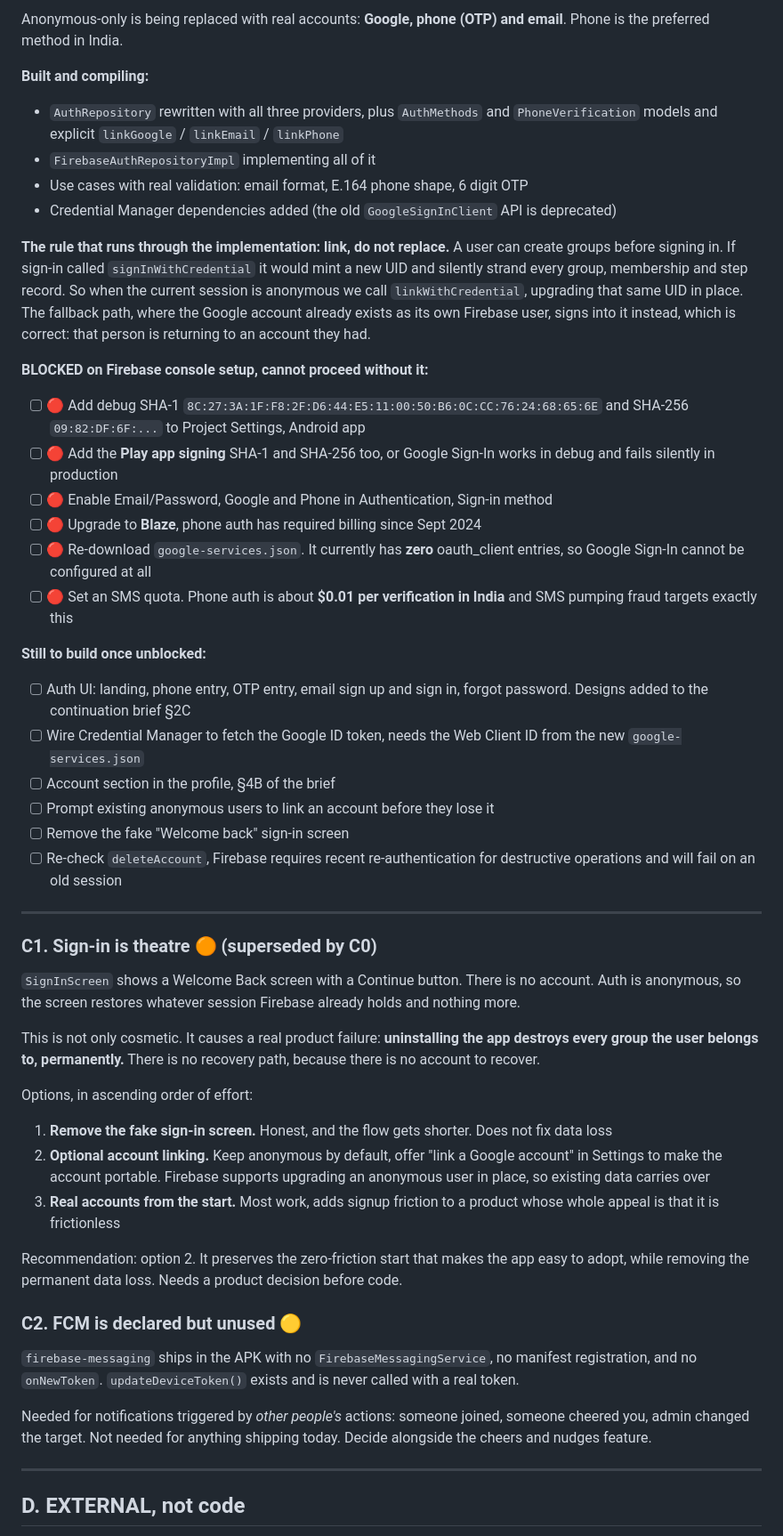
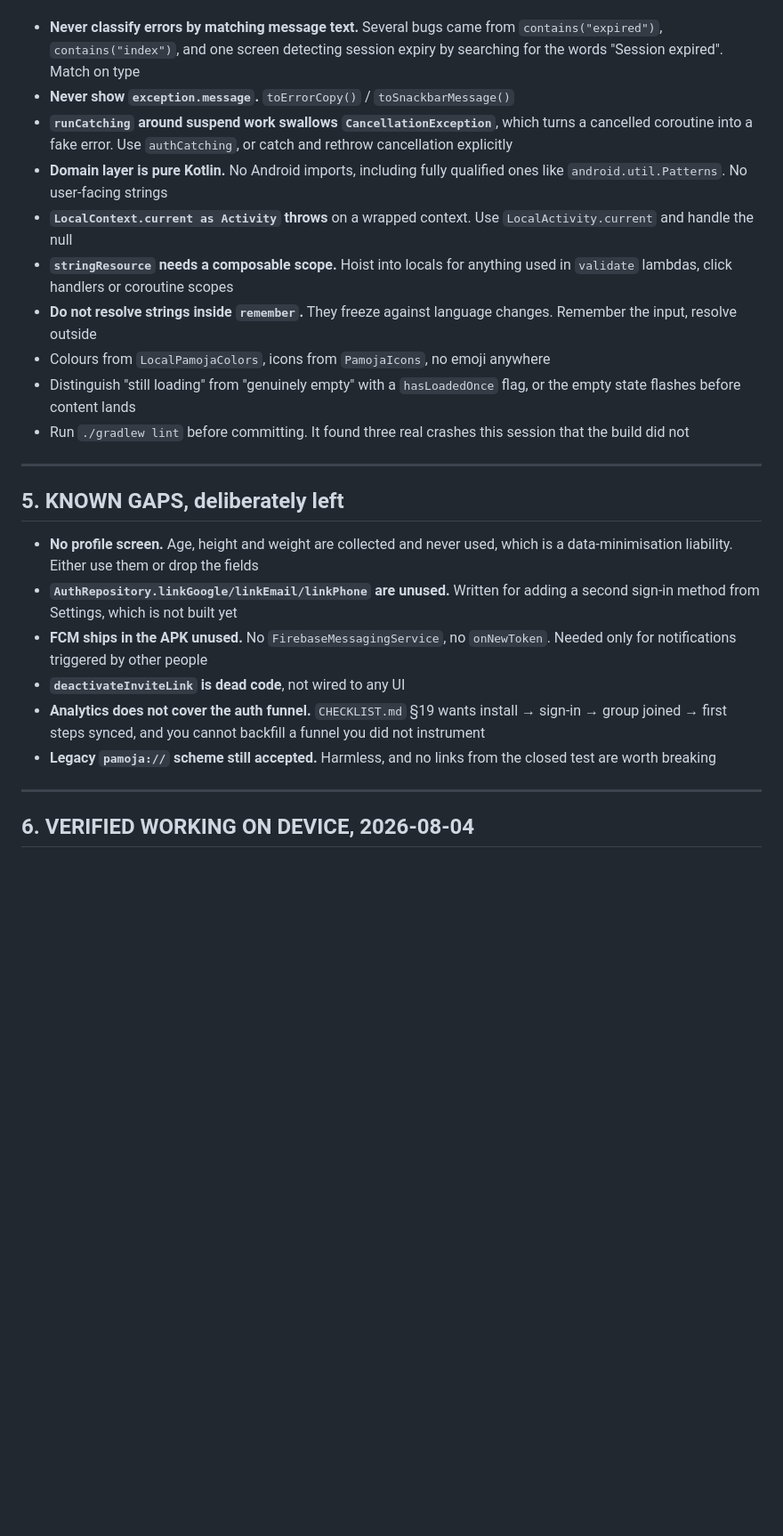
Before and after one commit to ArkayenLabs/pamoja-android, a Markdown page: BACKLOG.md, the part around one of its changes. Shown at 89% size. Drawn GitHub-style; blank space fills up the shorter version.

```diff
--- a/BACKLOG.md
+++ b/BACKLOG.md
@@ -190,75 +176,43 @@ Terms of Use row, export data.
 
-Anonymous-only is being replaced with real accounts: **Google, phone (OTP) and
-email**. Phone is the preferred method in India.
-
-**Built and compiling:**
-- `AuthRepository` rewritten with all three providers, plus `AuthMethods` and
-  `PhoneVerification` models and explicit `linkGoogle` / `linkEmail` / `linkPhone`
-- `FirebaseAuthRepositoryImpl` implementing all of it
-- Use cases with real validation: email format, E.164 phone shape, 6 digit OTP
-- Credential Manager dependencies added (the old `GoogleSignInClient` API is
-  deprecated)
-
-**The rule that runs through the implementation: link, do not replace.**
-A user can create groups before signing in. If sign-in called
-`signInWithCredential` it would mint a new UID and silently strand every group,
-membership and step record. So when the current session is anonymous we call
-`linkWithCredential`, upgrading that same UID in place. The fallback path, where
-the Google account already exists as its own Firebase user, signs into it
-instead, which is correct: that person is returning to an account they had.
-
-**BLOCKED on Firebase console setup, cannot proceed without it:**
-- [ ] 🔴 Add debug SHA-1 `8C:27:3A:1F:F8:2F:D6:44:E5:11:00:50:B6:0C:CC:76:24:68:65:6E`
-      and SHA-256 `09:82:DF:6F:...` to Project Settings, Android app
-- [ ] 🔴 Add the **Play app signing** SHA-1 and SHA-256 too, or Google Sign-In
-      works in debug and fails silently in production
-- [ ] 🔴 Enable Email/Password, Google and Phone in Authentication, Sign-in method
-- [ ] 🔴 Upgrade to **Blaze**, phone auth has required billing since Sept 2024
-- [ ] 🔴 Re-download `google-services.json`. It currently has **zero** oauth_client
-      entries, so Google Sign-In cannot be configured at all
-- [ ] 🔴 Set an SMS quota. Phone auth is about **$0.01 per verification in India**
-      and SMS pumping fraud targets exactly this
-
-**Still to build once unblocked:**
-- [ ] Auth UI: landing, phone entry, OTP entry, email sign up and sign in,
-      forgot password. Designs added to the continuation brief §2C
-- [ ] Wire Credential Manager to fetch the Google ID token, needs the Web Client
-      ID from the new `google-services.json`
-- [ ] Account section in the profile, §4B of the brief
-- [ ] Prompt existing anonymous users to link an account before they lose it
-- [ ] Remove the fake "Welcome back" sign-in screen
-- [ ] Re-check `deleteAccount`, Firebase requires recent re-authentication for
-      destructive operations and will fail on an old session
+- **Never classify errors by matching message text.** Several bugs came from
+  `contains("expired")`, `contains("index")`, and one screen detecting session
+  expiry by searching for the words "Session expired". Match on type
+- **Never show `exception.message`.** `toErrorCopy()` / `toSnackbarMessage()`
+- **`runCatching` around suspend work swallows `CancellationException`**, which
+  turns a cancelled coroutine into a fake error. Use `authCatching`, or catch
+  and rethrow cancellation explicitly
+- **Domain layer is pure Kotlin.** No Android imports, including fully qualified
+  ones like `android.util.Patterns`. No user-facing strings
+- **`LocalContext.current as Activity` throws** on a wrapped context. Use
+  `LocalActivity.current` and handle the null
+- **`stringResource` needs a composable scope.** Hoist into locals for anything
+  used in `validate` lambdas, click handlers or coroutine scopes
+- **Do not resolve strings inside `remember`.** They freeze against language
+  changes. Remember the input, resolve outside
+- Colours from `LocalPamojaColors`, icons from `PamojaIcons`, no emoji anywhere
+- Distinguish "still loading" from "genuinely empty" with a `hasLoadedOnce`
+  flag, or the empty state flashes before content lands
+- Run `./gradlew lint` before committing. It found three real crashes this
+  session that the build did not
 
 ---
 
-### C1. Sign-in is theatre 🟠 (superseded by C0)
-`SignInScreen` shows a Welcome Back screen with a Continue button. There is no
-account. Auth is anonymous, so the screen restores whatever session Firebase already
-holds and nothing more.
+## 5. KNOWN GAPS, deliberately left
 
-This is not only cosmetic. It causes a real product failure:
-**uninstalling the app destroys every group the user belongs to, permanently.**
-There is no recovery path, because there is no account to recover.
-
-Options, in ascending order of effort:
-1. **Remove the fake sign-in screen.** Honest, and the flow gets shorter. Does not fix data loss
-2. **Optional account linking.** Keep anonymous by default, offer "link a Google account" in Settings to make the account portable. Firebase supports upgrading an anonymous user in place, so existing data carries over
-3. **Real accounts from the start.** Most work, adds signup friction to a product whose whole appeal is that it is frictionless
-
-Recommendation: option 2. It preserves the zero-friction start that makes the app easy
-to adopt, while removing the permanent data loss. Needs a product decision before code.
-
-### C2. FCM is declared but unused 🟡
-`firebase-messaging` ships in the APK with no `FirebaseMessagingService`, no manifest
-registration, and no `onNewToken`. `updateDeviceToken()` exists and is never called
-with a real token.
-
-Needed for notifications triggered by *other people's* actions: someone joined,
-someone cheered you, admin changed the target. Not needed for anything shipping today.
-Decide alongside the cheers and nudges feature.
+- **No profile screen.** Age, height and weight are collected and never used,
+  which is a data-minimisation liability. Either use them or drop the fields
+- **`AuthRepository.linkGoogle/linkEmail/linkPhone` are unused.** Written for
+  adding a second sign-in method from Settings, which is not built yet
+- **FCM ships in the APK unused.** No `FirebaseMessagingService`, no
+  `onNewToken`. Needed only for notifications triggered by other people
+- **`deactivateInviteLink` is dead code**, not wired to any UI
+- **Analytics does not cover the auth funnel.** `CHECKLIST.md` §19 wants
+  install → sign-in → group joined → first steps synced, and you cannot backfill
+  a funnel you did not instrument
+- **Legacy `pamoja://` scheme still accepted.** Harmless, and no links from the
+  closed test are worth breaking
 
 ---
 
-## D. EXTERNAL, not code
+## 6. VERIFIED WORKING ON DEVICE, 2026-08-04
 
```
Also changed, not shown: other parts of BACKLOG.md (+140 -164 lines), CHECKLIST.md (+41 -2 lines).
